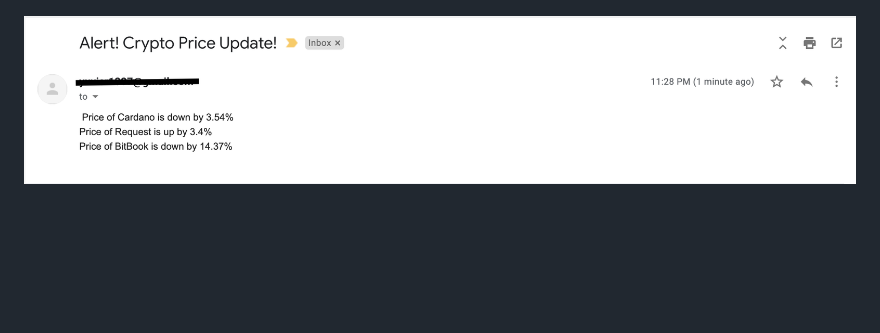
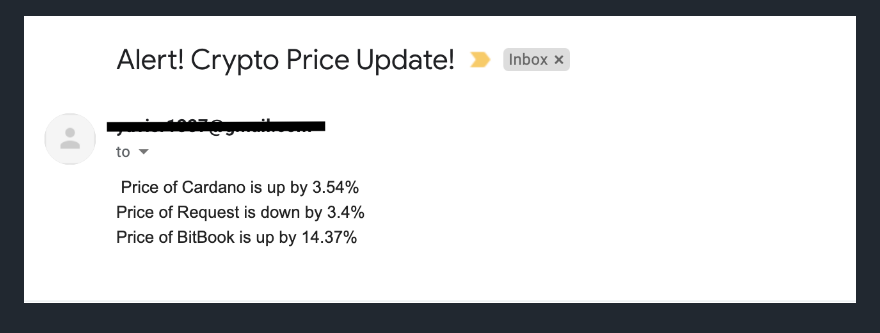
Before and after one commit to yuviii99/crypto-price-notifier, a Markdown page: README.md, the part around the change. GitHub-like rendering; pictures changed too: email.png (deleted), email_ss.png (added); blank space fills up the shorter version.

```diff
--- a/README.md
+++ b/README.md
@@ -24,4 +24,4 @@ If the price of the crypto changes by a certain percentage in the last 24 hours,
 
 ![App Screenshot](home.png)
 
-![Email Screenshot](email.png)
+![Email Screenshot](email_ss.png)
```
Also changed, not shown: 2 other files.
